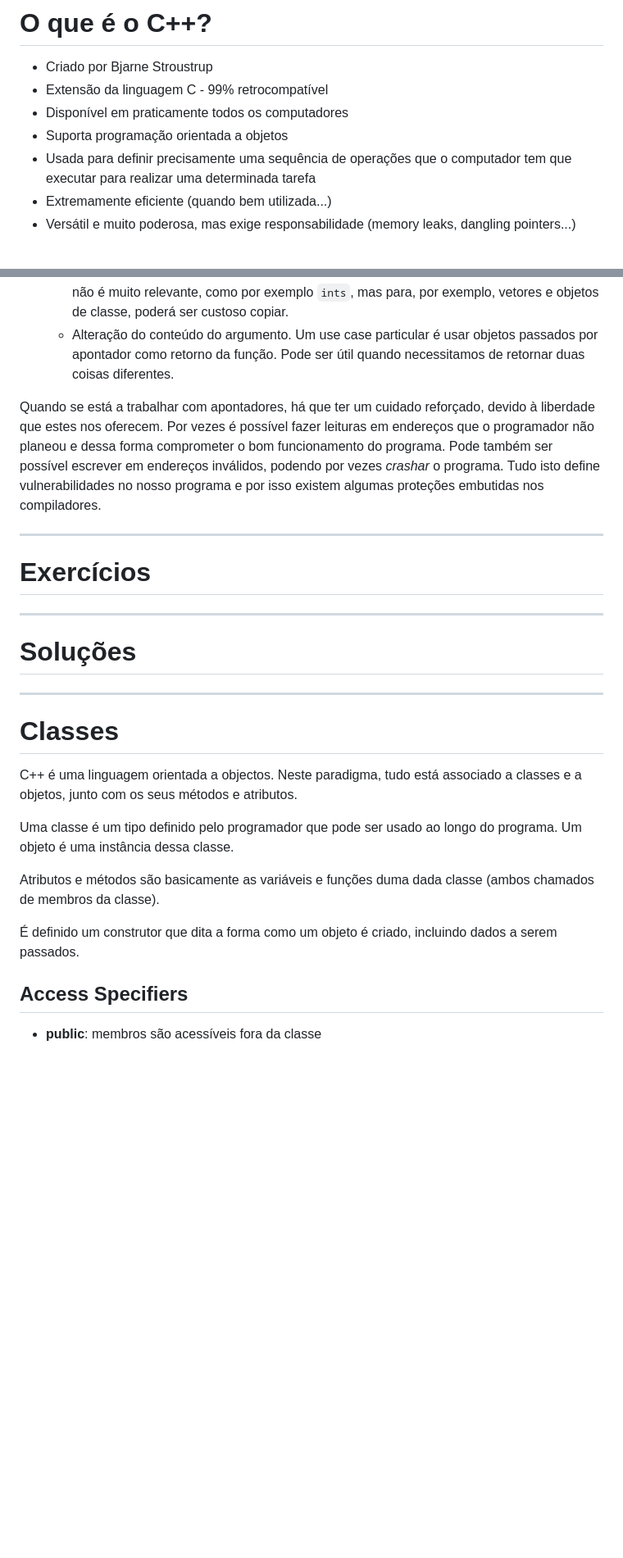
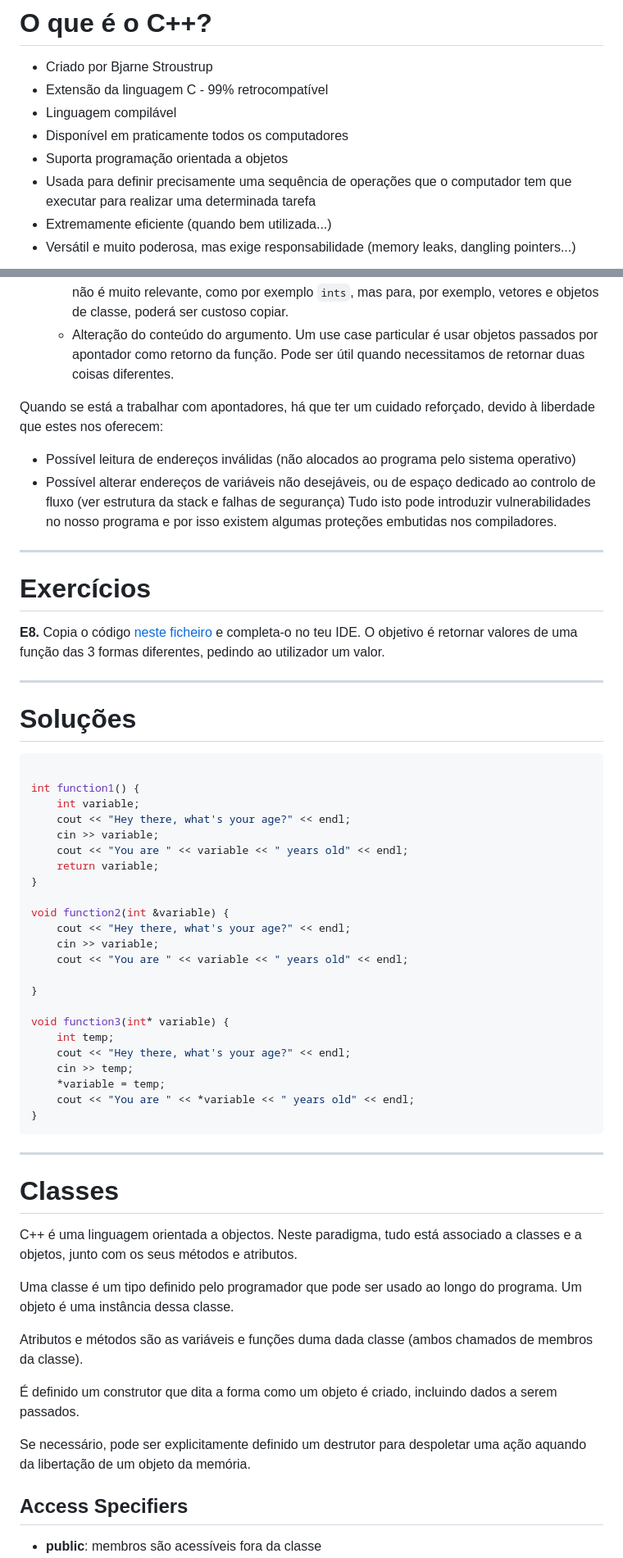
Before and after one commit to NIAEFEUP/slides, a Markdown page: CPP_Workshop/cpp_presentation.md, 2 parts joined by grey strips. Shown: that part at 82% size. GitHub-like rendering; blank space fills up the shorter version.

````diff
--- a/CPP_Workshop/cpp_presentation.md
+++ b/CPP_Workshop/cpp_presentation.md
@@ -33,10 +33,10 @@ class: center, middle
 # O que é o C++?
 - Criado por Bjarne Stroustrup
 - Extensão da linguagem C - 99% retrocompatível
+- Linguagem compilável
 - Disponível em praticamente todos os computadores
 - Suporta programação orientada a objetos
-- Usada para definir precisamente uma sequência de operações que o computador tem
-que executar para realizar uma determinada tarefa
+- Usada para definir precisamente uma sequência de operações que o computador tem que executar para realizar uma determinada tarefa
 - Extremamente eficiente (quando bem utilizada...)
 - Versátil e muito poderosa, mas exige responsabilidade (memory leaks, dangling pointers...)
 
@@ -620,16 +759,48 @@ Existem situações em que temos de usar estes apontadores:
     - Aumentar eficiência de um programa. Podemos simplesmente passar por argumento o apontador (endereço da variável), evitando assim ter de copiar o objeto. Para alguns casos não é muito relevante, como por exemplo `ints`, mas para, por exemplo, vetores e objetos de classe, poderá ser custoso copiar.
     - Alteração do conteúdo do argumento. Um use case particular é usar objetos passados por apontador como retorno da função. Pode ser útil quando necessitamos de retornar duas coisas diferentes.
 
-Quando se está a trabalhar com apontadores, há que ter um cuidado reforçado, devido à liberdade que estes nos oferecem. Por vezes é possível fazer leituras em endereços que o programador não planeou e dessa forma comprometer o bom funcionamento do programa. Pode também ser possível escrever em endereços inválidos, podendo por vezes *crashar* o programa. Tudo isto define vulnerabilidades no nosso programa e por isso existem algumas proteções embutidas nos compiladores.
+Quando se está a trabalhar com apontadores, há que ter um cuidado reforçado, devido à liberdade que estes nos oferecem:
+-    Possível leitura de endereços inválidas (não alocados ao programa pelo sistema operativo)
+-    Possível alterar endereços de variáveis não desejáveis, ou de espaço dedicado ao controlo de fluxo (ver estrutura da stack e falhas de segurança)
+Tudo isto pode introduzir vulnerabilidades no nosso programa e por isso existem algumas proteções embutidas nos compiladores.
 
 ---
 
 
 # Exercícios
 
+**E8.** Copia o código [neste ficheiro](https://raw.githubusercontent.com/NIAEFEUP/Workshop_CPP/master/introdutory%20exercises/Pointers.cpp) e completa-o no teu IDE. O objetivo é retornar valores de uma função das 3 formas diferentes, pedindo ao utilizador um valor.
+
+
 ---
 
 # Soluções
+
+```cpp
+
+int function1() {
+    int variable;
+    cout << "Hey there, what's your age?" << endl;
+    cin >> variable;
+    cout << "You are " << variable << " years old" << endl;
+    return variable;
+}
+
+void function2(int &variable) {
+    cout << "Hey there, what's your age?" << endl;
+    cin >> variable;
+    cout << "You are " << variable << " years old" << endl;
+
+}
+
+void function3(int* variable) {
+    int temp;
+    cout << "Hey there, what's your age?" << endl;
+    cin >> temp;
+    *variable = temp;
+    cout << "You are " << *variable << " years old" << endl;
+}
+```
 
 ---
 # Classes
@@ -638,9 +809,11 @@ C++ é uma linguagem orientada a objectos. Neste paradigma, tudo está associado
 
 Uma classe é um tipo definido pelo programador que pode ser usado ao longo do programa. Um objeto é uma instância dessa classe.
 
-Atributos e métodos são basicamente as variáveis e funções duma dada classe (ambos chamados de membros da classe).
+Atributos e métodos são as variáveis e funções duma dada classe (ambos chamados de membros da classe).
 
 É definido um construtor que dita a forma como um objeto é criado, incluindo dados a serem passados.
+
+Se necessário, pode ser explicitamente definido um destrutor para despoletar uma ação aquando da libertação de um objeto da memória.
 
 ## Access Specifiers
 
````
Also changed, not shown: other parts of CPP_Workshop/cpp_presentation.md (+144 -5 lines), CPP_Workshop/img/pointers.png (added).
